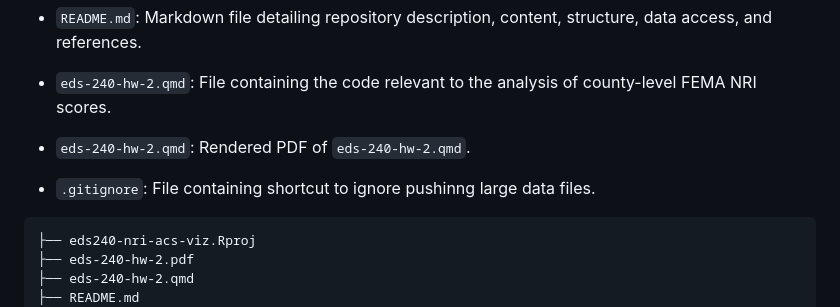
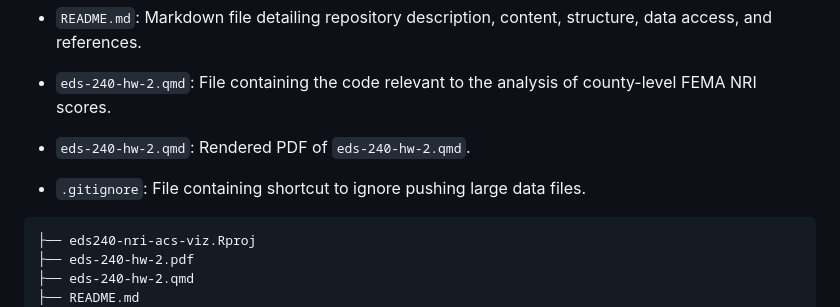
Before and after one commit to vedikaS-byte/eds240-nri-acs-viz, a Markdown page: README.md, the part around the change. Rendered like a GitHub page.

````diff
--- a/README.md
+++ b/README.md
@@ -18,7 +18,7 @@ This repository is organized as follows and contains:
 
 -   `eds-240-hw-2.qmd`: Rendered PDF of `eds-240-hw-2.qmd`.
 
--   `.gitignore`: File containing shortcut to ignore pushinng large data files.
+-   `.gitignore`: File containing shortcut to ignore pushing large data files.
 
 ```
 ├── eds240-nri-acs-viz.Rproj
````
